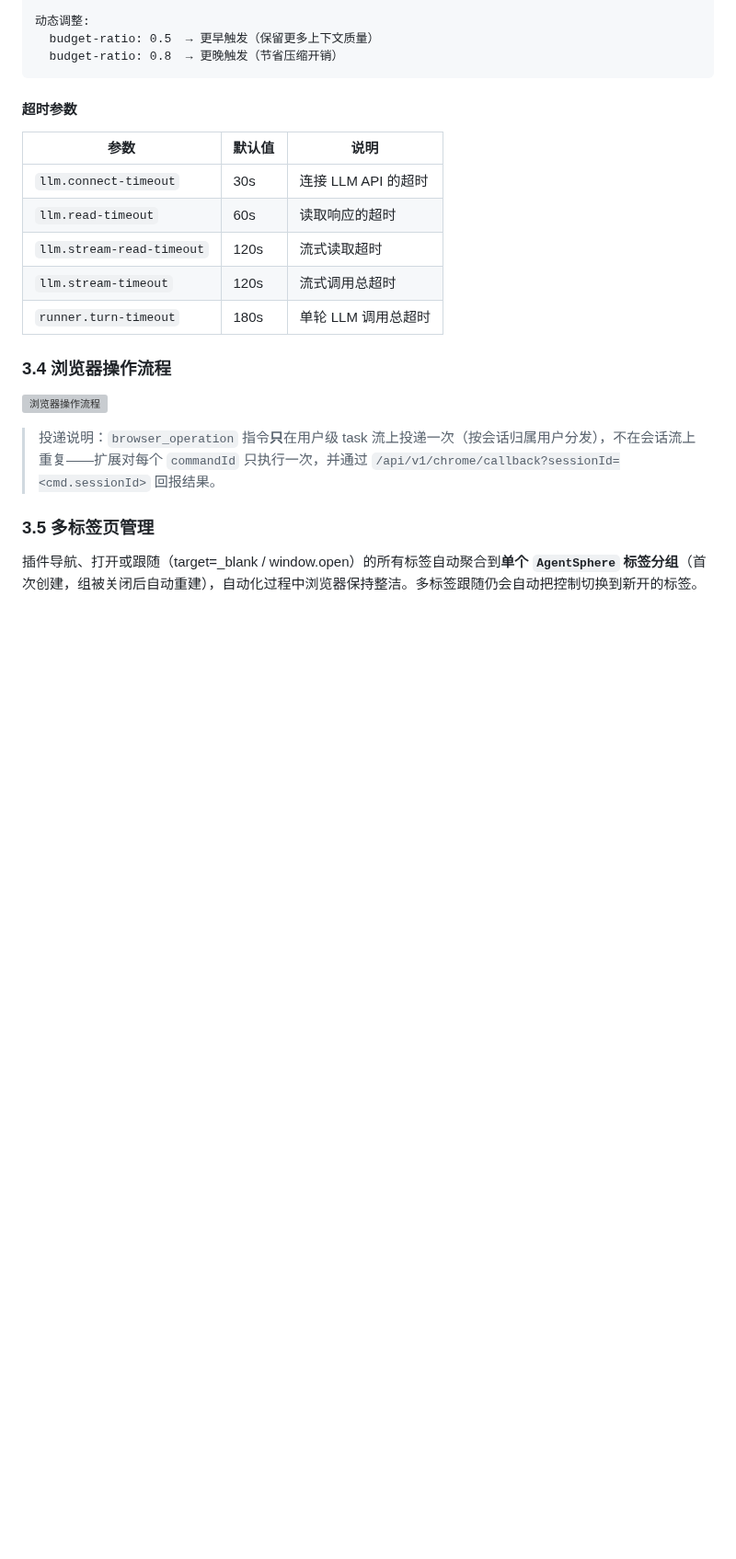
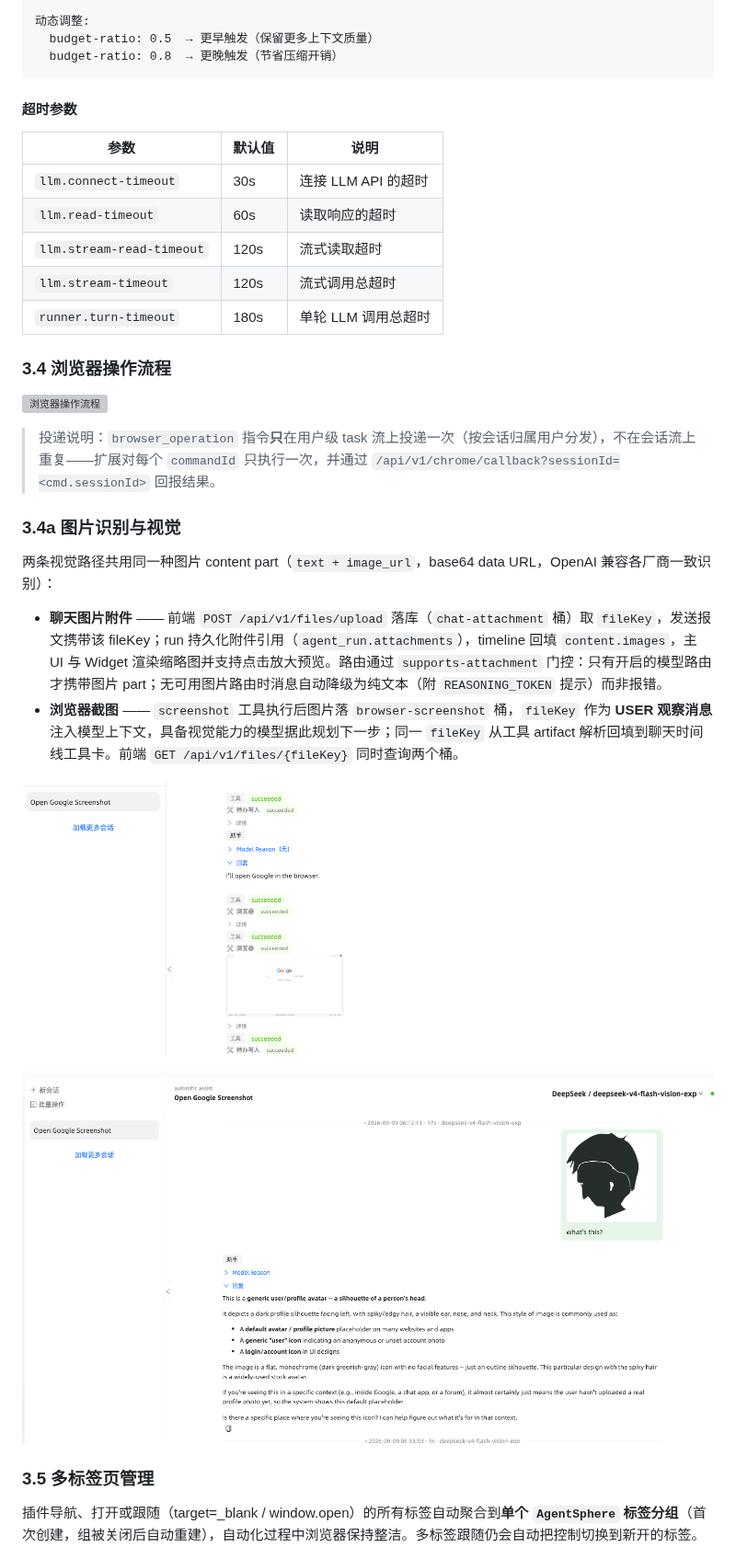
Before and after one commit to nullpointexception-i/agent-sphere, a Markdown page: README-cn.md, the part around one of its changes. Shown at 92% size. Rendered like a GitHub page; pictures changed too: agent-sphere-readme/ui-picture-in-chat.png (added), agent-sphere-readme/ui-snapshot-broswer.png (added); blank space fills up the shorter version; grey boxes are pictures that could not be loaded.

```diff
--- a/README-cn.md
+++ b/README-cn.md
@@ -252,6 +254,17 @@ budget = maxInputTokens × budget-ratio (默认 0.7)
 
 > 投递说明：`browser_operation` 指令**只**在用户级 task 流上投递一次（按会话归属用户分发），不在会话流上重复——扩展对每个 `commandId` 只执行一次，并通过 `/api/v1/chrome/callback?sessionId=<cmd.sessionId>` 回报结果。
 
+### 3.4a 图片识别与视觉
+
+两条视觉路径共用同一种图片 content part（`text + image_url`，base64 data URL，OpenAI 兼容各厂商一致识别）：
+
+- **聊天图片附件** —— 前端 `POST /api/v1/files/upload` 落库（`chat-attachment` 桶）取 `fileKey`，发送报文携带该 fileKey；run 持久化附件引用（`agent_run.attachments`），timeline 回填 `content.images`，主 UI 与 Widget 渲染缩略图并支持点击放大预览。路由通过 `supports-attachment` 门控：只有开启的模型路由才携带图片 part；无可用图片路由时消息自动降级为纯文本（附 `REASONING_TOKEN` 提示）而非报错。
+- **浏览器截图** —— `screenshot` 工具执行后图片落 `browser-screenshot` 桶，`fileKey` 作为 **USER 观察消息** 注入模型上下文，具备视觉能力的模型据此规划下一步；同一 `fileKey` 从工具 artifact 解析回填到聊天时间线工具卡。前端 `GET /api/v1/files/{fileKey}` 同时查询两个桶。
+
+![浏览器截图（视觉操作）](agent-sphere-readme/ui-snapshot-broswer.png)
+
+![聊天图片识别](agent-sphere-readme/ui-picture-in-chat.png)
+
 ### 3.5 多标签页管理
 
 插件导航、打开或跟随（target=_blank / window.open）的所有标签自动聚合到**单个 `AgentSphere` 标签分组**（首次创建，组被关闭后自动重建），自动化过程中浏览器保持整洁。多标签跟随仍会自动把控制切换到新开的标签。
```
Also changed, not shown: other parts of README-cn.md (+6 -3 lines), README.md (+17 -3 lines), 3 other files.
